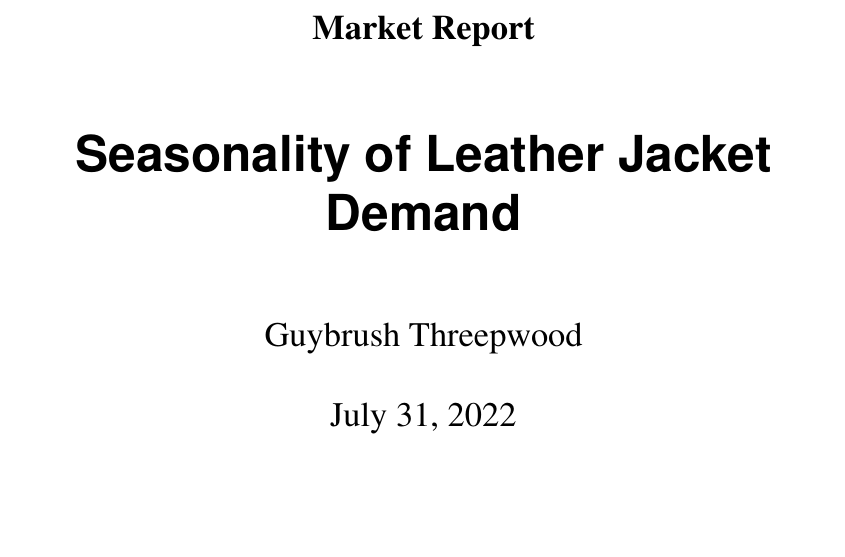
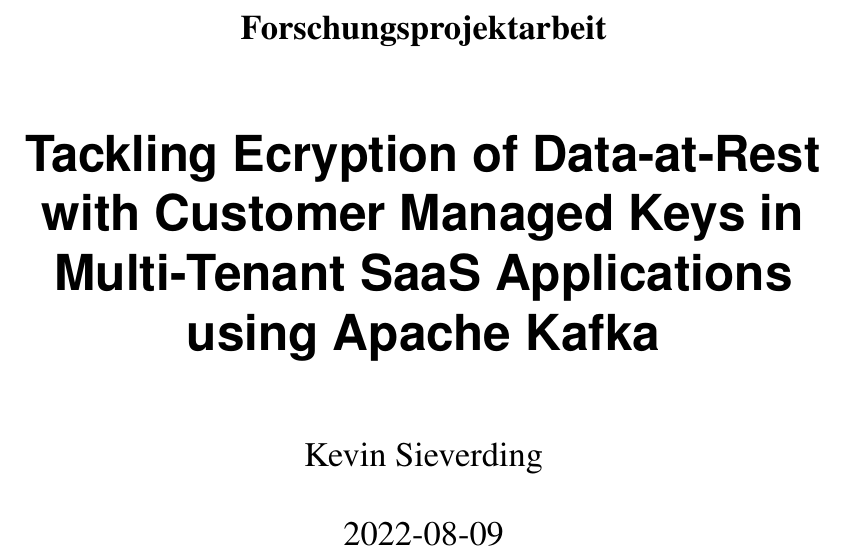
Before and after one commit to kevinsieverding/dhbw-w3m200321-fpa2, a LaTeX document (index.tex): part of page 1 of 7, cut at the place of the change, the shorter picture padded with empty space. Compiled offline with pdfLaTeX.

Commit message:
update author and title

```diff
--- a/index.tex
+++ b/index.tex
@@ -13,9 +13,10 @@
 
 % DOCUMENT METADATA
 
-\author{Guybrush Threepwood}
-\title{Seasonality of Leather Jacket Demand}
-\subject{Market Report}
+\author{Kevin Sieverding}
+\title{Tackling Ecryption of Data-at-Rest with Customer Managed Keys in Multi-Tenant SaaS Applications using Apache Kafka}
+\subject{Forschungsprojektarbeit}
+\date{2022-08-09}
 
 % PREAMBLE
 
```
Also changed, not shown: index.tex (10 more changed lines).
